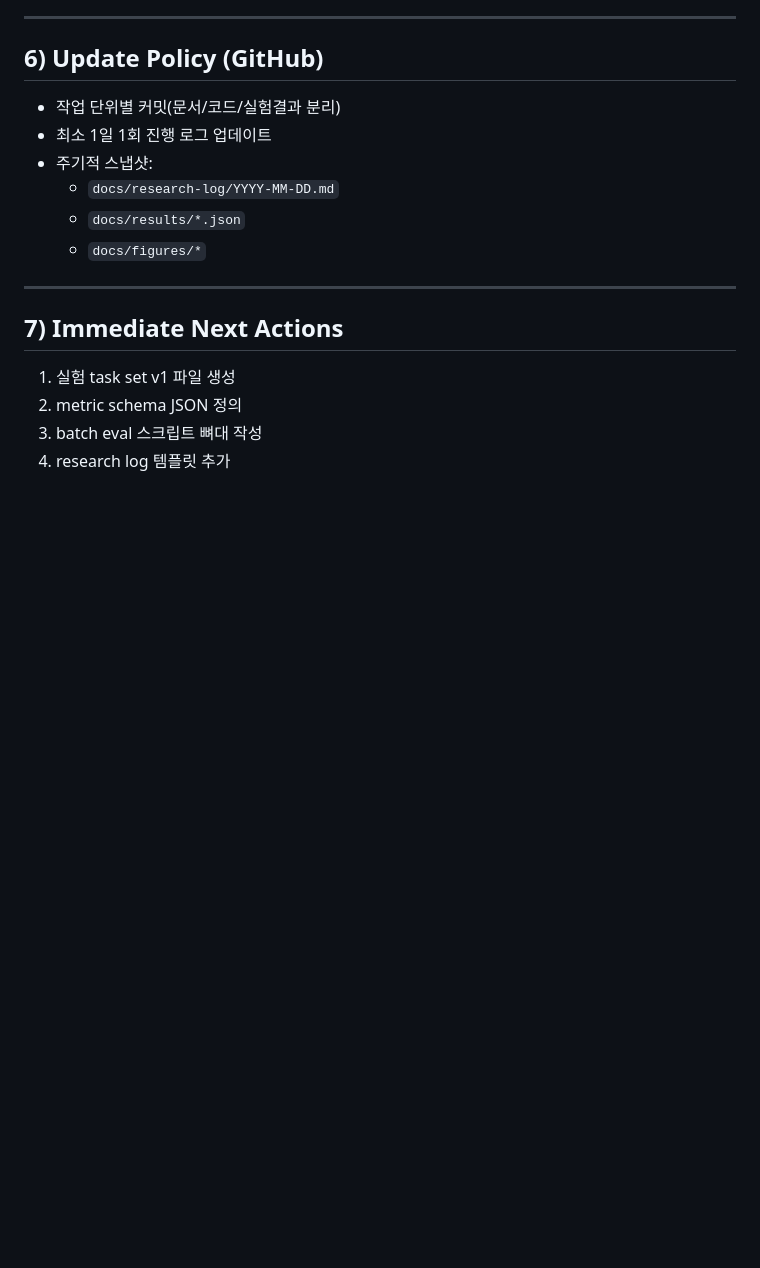
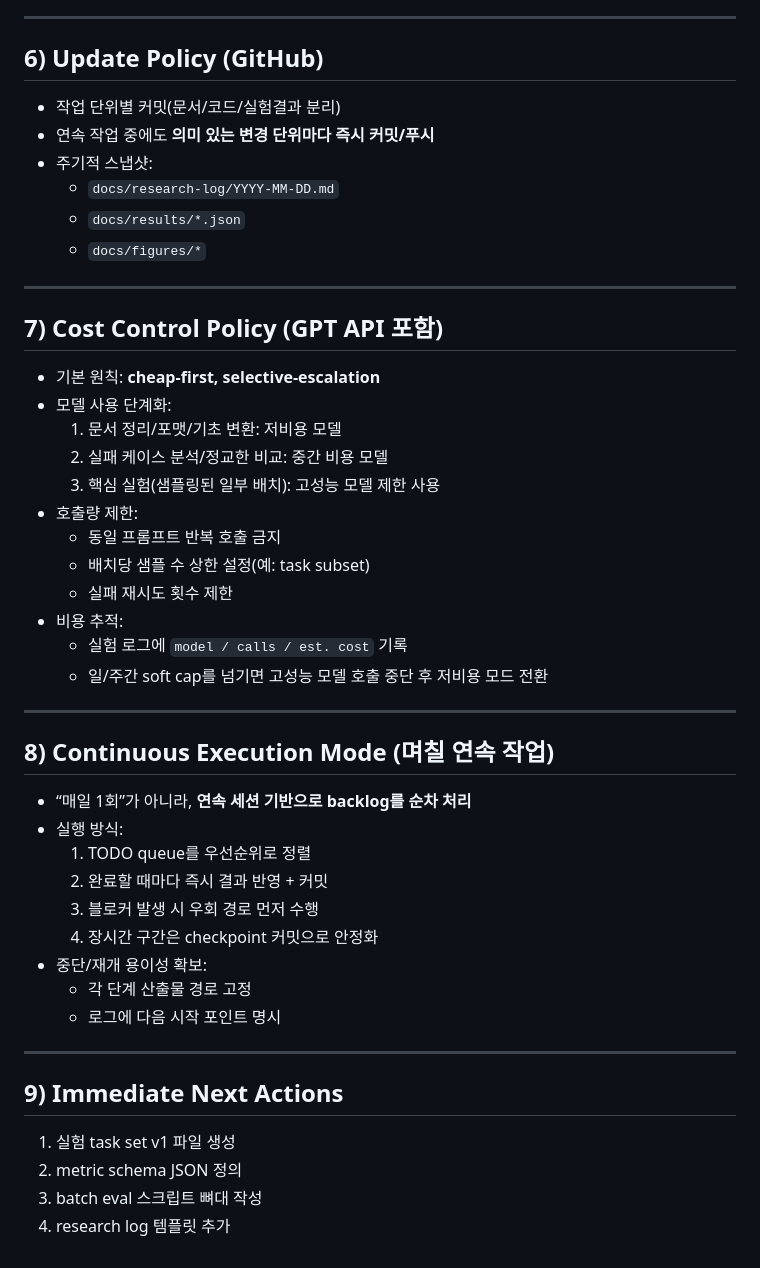
Before and after one commit to Jaeyeong-CHOI/cse307-open-project, a Markdown page: docs/research-roadmap-llm-confusion-language.md, the part around the change. Drawn GitHub-style; blank space fills up the shorter version.

Commit message:
docs(research): add cost-control policy and continuous multi-day execution mode

```diff
--- a/docs/research-roadmap-llm-confusion-language.md
+++ b/docs/research-roadmap-llm-confusion-language.md
@@ -79,7 +79,7 @@
 
 ## 6) Update Policy (GitHub)
 - 작업 단위별 커밋(문서/코드/실험결과 분리)
-- 최소 1일 1회 진행 로그 업데이트
+- 연속 작업 중에도 **의미 있는 변경 단위마다 즉시 커밋/푸시**
 - 주기적 스냅샷:
   - `docs/research-log/YYYY-MM-DD.md`
   - `docs/results/*.json`
@@ -87,7 +87,36 @@
 
 ---
 
-## 7) Immediate Next Actions
+## 7) Cost Control Policy (GPT API 포함)
+- 기본 원칙: **cheap-first, selective-escalation**
+- 모델 사용 단계화:
+  1. 문서 정리/포맷/기초 변환: 저비용 모델
+  2. 실패 케이스 분석/정교한 비교: 중간 비용 모델
+  3. 핵심 실험(샘플링된 일부 배치): 고성능 모델 제한 사용
+- 호출량 제한:
+  - 동일 프롬프트 반복 호출 금지
+  - 배치당 샘플 수 상한 설정(예: task subset)
+  - 실패 재시도 횟수 제한
+- 비용 추적:
+  - 실험 로그에 `model / calls / est. cost` 기록
+  - 일/주간 soft cap를 넘기면 고성능 모델 호출 중단 후 저비용 모드 전환
+
+---
+
+## 8) Continuous Execution Mode (며칠 연속 작업)
+- “매일 1회”가 아니라, **연속 세션 기반으로 backlog를 순차 처리**
+- 실행 방식:
+  1. TODO queue를 우선순위로 정렬
+  2. 완료할 때마다 즉시 결과 반영 + 커밋
+  3. 블로커 발생 시 우회 경로 먼저 수행
+  4. 장시간 구간은 checkpoint 커밋으로 안정화
+- 중단/재개 용이성 확보:
+  - 각 단계 산출물 경로 고정
+  - 로그에 다음 시작 포인트 명시
+
+---
+
+## 9) Immediate Next Actions
 1. 실험 task set v1 파일 생성
 2. metric schema JSON 정의
 3. batch eval 스크립트 뼈대 작성
```
